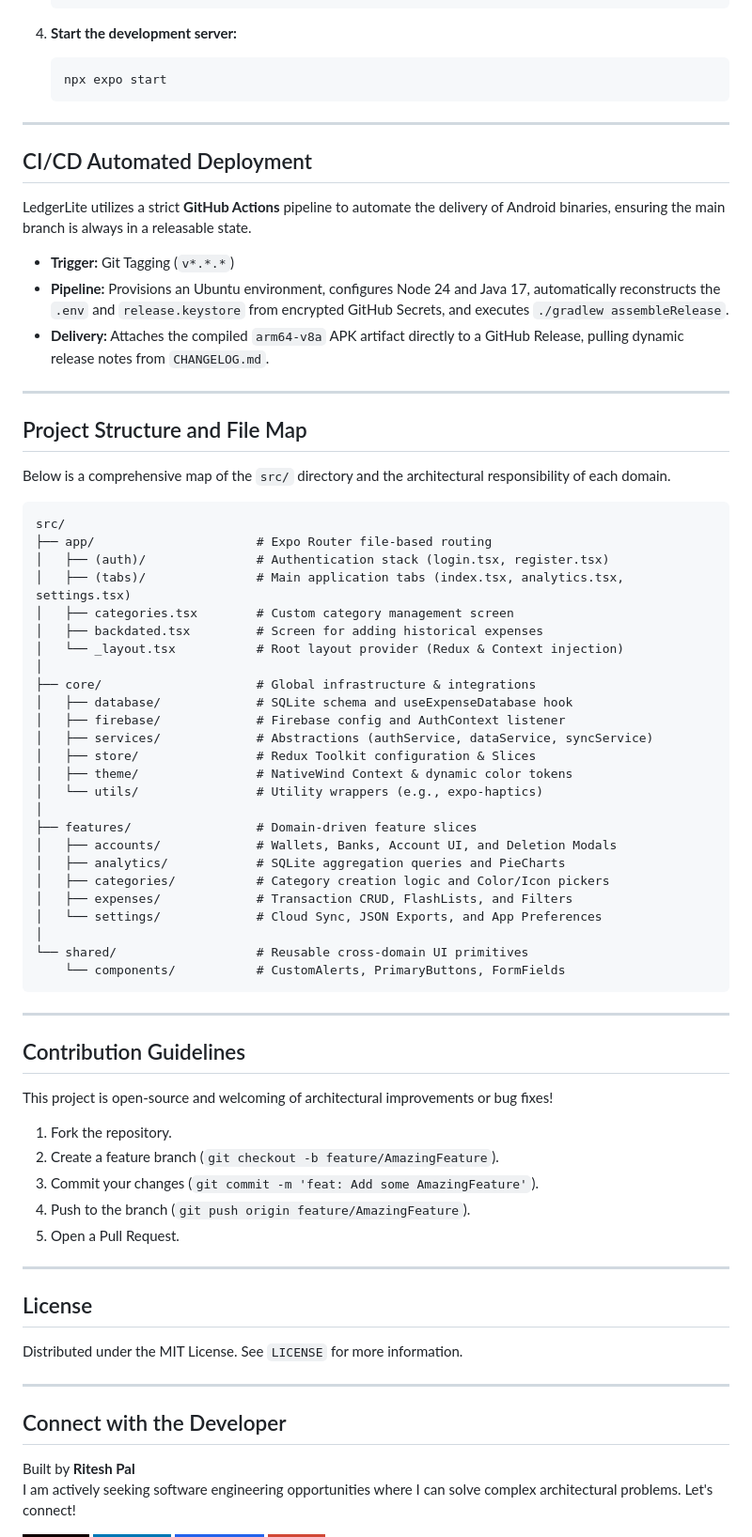
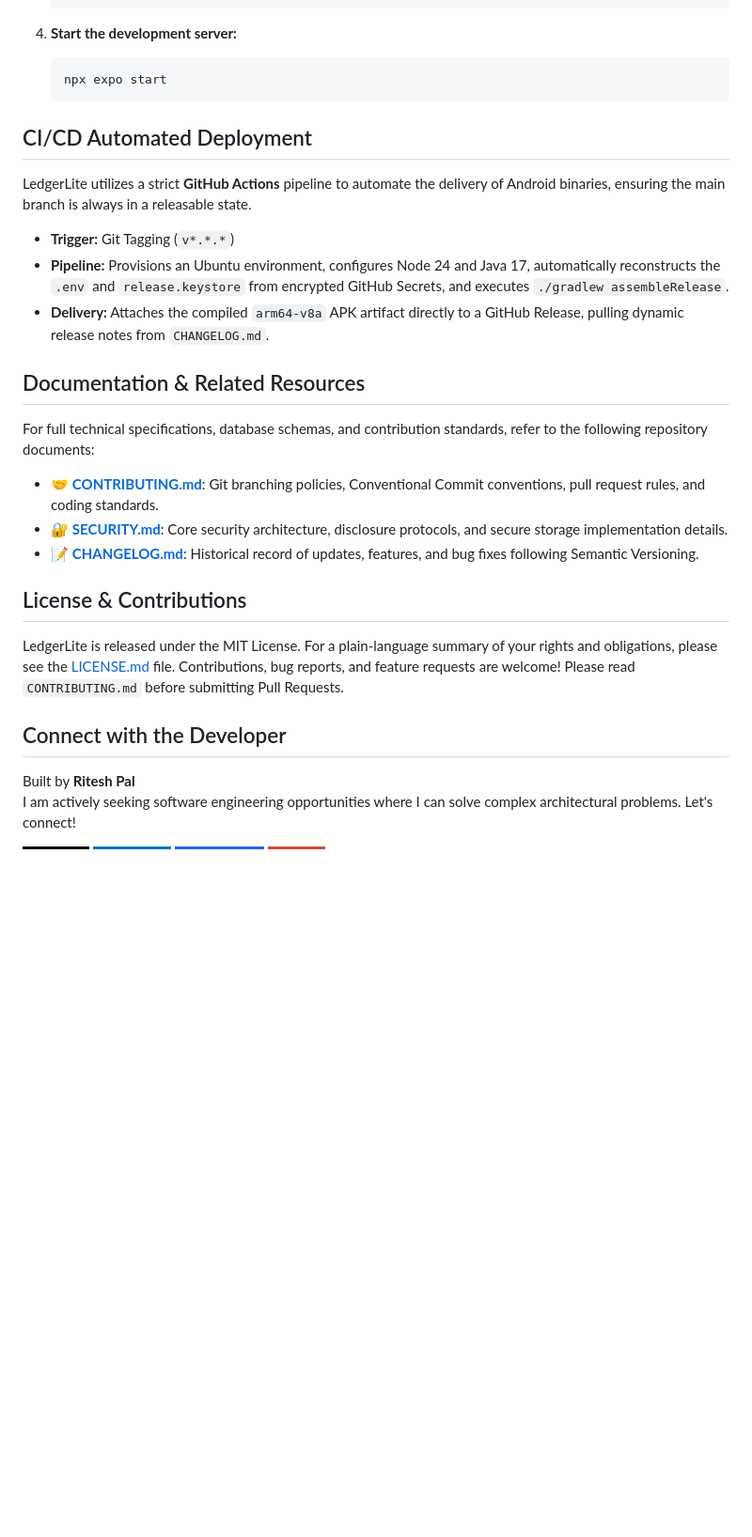
Before and after one commit to riteshpal2005/LedgerLite, a Markdown page: README.md, the part around one of its changes. Shown at 94% size. Drawn GitHub-style; badges without logos; blank space fills up the shorter version.

````diff
--- a/README.md
+++ b/README.md
@@ -149,70 +174,22 @@ To run LedgerLite locally on your machine, ensure you have Node.js and the Expo
    npx expo start
    ```
 
----
-
 ## CI/CD Automated Deployment
-
 LedgerLite utilizes a strict **GitHub Actions** pipeline to automate the delivery of Android binaries, ensuring the main branch is always in a releasable state.
 - **Trigger:** Git Tagging (`v*.*.*`)
 - **Pipeline:** Provisions an Ubuntu environment, configures Node 24 and Java 17, automatically reconstructs the `.env` and `release.keystore` from encrypted GitHub Secrets, and executes `./gradlew assembleRelease`.
 - **Delivery:** Attaches the compiled `arm64-v8a` APK artifact directly to a GitHub Release, pulling dynamic release notes from `CHANGELOG.md`.
 
----
+## Documentation & Related Resources
+For full technical specifications, database schemas, and contribution standards, refer to the following repository documents:
+- 🤝 **[CONTRIBUTING.md](./CONTRIBUTING.md)**: Git branching policies, Conventional Commit conventions, pull request rules, and coding standards.
+- 🔐 **[SECURITY.md](./SECURITY.md)**: Core security architecture, disclosure protocols, and secure storage implementation details.
+- 📝 **[CHANGELOG.md](./CHANGELOG.md)**: Historical record of updates, features, and bug fixes following Semantic Versioning.
 
-## Project Structure and File Map
-
-Below is a comprehensive map of the `src/` directory and the architectural responsibility of each domain.
-
-```text
-src/
-├── app/                      # Expo Router file-based routing
-│   ├── (auth)/               # Authentication stack (login.tsx, register.tsx)
-│   ├── (tabs)/               # Main application tabs (index.tsx, analytics.tsx, settings.tsx)
-│   ├── categories.tsx        # Custom category management screen
-│   ├── backdated.tsx         # Screen for adding historical expenses
-│   └── _layout.tsx           # Root layout provider (Redux & Context injection)
-│
-├── core/                     # Global infrastructure & integrations
-│   ├── database/             # SQLite schema and useExpenseDatabase hook
-│   ├── firebase/             # Firebase config and AuthContext listener
-│   ├── services/             # Abstractions (authService, dataService, syncService)
-│   ├── store/                # Redux Toolkit configuration & Slices
-│   ├── theme/                # NativeWind Context & dynamic color tokens
-│   └── utils/                # Utility wrappers (e.g., expo-haptics)
-│
-├── features/                 # Domain-driven feature slices
-│   ├── accounts/             # Wallets, Banks, Account UI, and Deletion Modals
-│   ├── analytics/            # SQLite aggregation queries and PieCharts
-│   ├── categories/           # Category creation logic and Color/Icon pickers
-│   ├── expenses/             # Transaction CRUD, FlashLists, and Filters
-│   └── settings/             # Cloud Sync, JSON Exports, and App Preferences
-│
-└── shared/                   # Reusable cross-domain UI primitives
-    └── components/           # CustomAlerts, PrimaryButtons, FormFields
-```
-
----
-
-## Contribution Guidelines
-
-This project is open-source and welcoming of architectural improvements or bug fixes!
-1. Fork the repository.
-2. Create a feature branch (`git checkout -b feature/AmazingFeature`).
-3. Commit your changes (`git commit -m 'feat: Add some AmazingFeature'`).
-4. Push to the branch (`git push origin feature/AmazingFeature`).
-5. Open a Pull Request.
-
----
-
-## License
-
-Distributed under the MIT License. See `LICENSE` for more information.
-
----
+## License & Contributions
+LedgerLite is released under the MIT License. For a plain-language summary of your rights and obligations, please see the [LICENSE.md](./LICENSE.md) file. Contributions, bug reports, and feature requests are welcome! Please read `CONTRIBUTING.md` before submitting Pull Requests.
 
 ## Connect with the Developer
-
 Built by **Ritesh Pal**
 I am actively seeking software engineering opportunities where I can solve complex architectural problems. Let's connect!
 
````
Also changed, not shown: other parts of README.md (+69 -44 lines).
